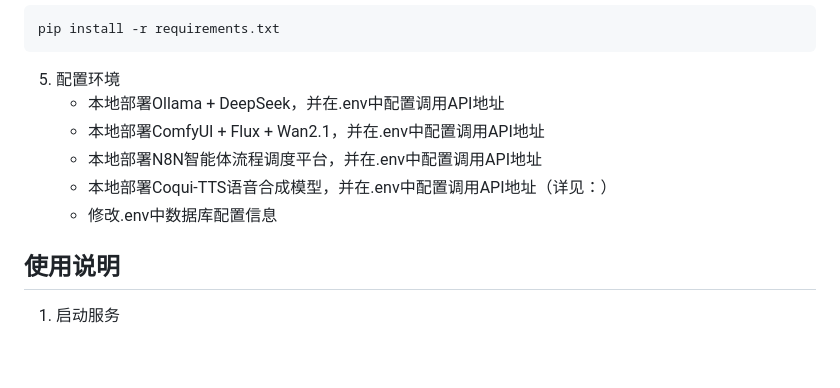
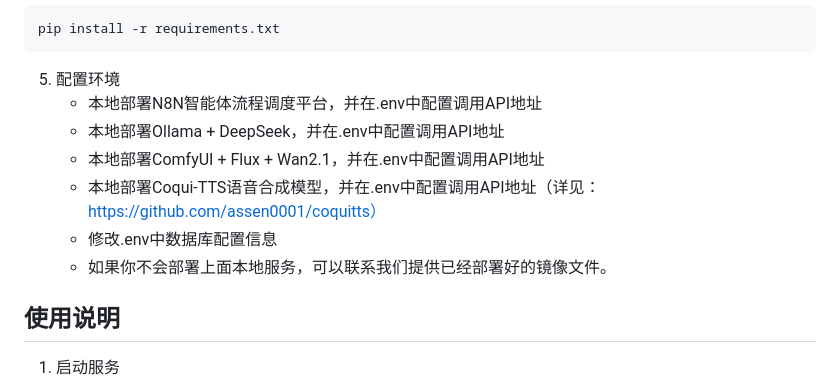
Before and after one commit to assen0001/aibookvideo, a Markdown page: README.md, the part around the change printed below. GitHub-like rendering; blank space fills up the shorter version.

````diff
--- a/README.md
+++ b/README.md
@@ -51,11 +51,12 @@ pip install -r requirements.txt
 ```
 
 5. 配置环境
+   - 本地部署N8N智能体流程调度平台，并在.env中配置调用API地址
    - 本地部署Ollama + DeepSeek，并在.env中配置调用API地址
    - 本地部署ComfyUI + Flux + Wan2.1，并在.env中配置调用API地址
-   - 本地部署N8N智能体流程调度平台，并在.env中配置调用API地址
-   - 本地部署Coqui-TTS语音合成模型，并在.env中配置调用API地址（详见：）
+   - 本地部署Coqui-TTS语音合成模型，并在.env中配置调用API地址（详见：https://github.com/assen0001/coquitts）
    - 修改.env中数据库配置信息
+   - 如果你不会部署上面本地服务，可以联系我们提供已经部署好的镜像文件。
 
 ## 使用说明
 1. 启动服务
````
Also changed, not shown: other parts of README.md (+1 -1 lines), static/images/p1.png, 5 other files.
